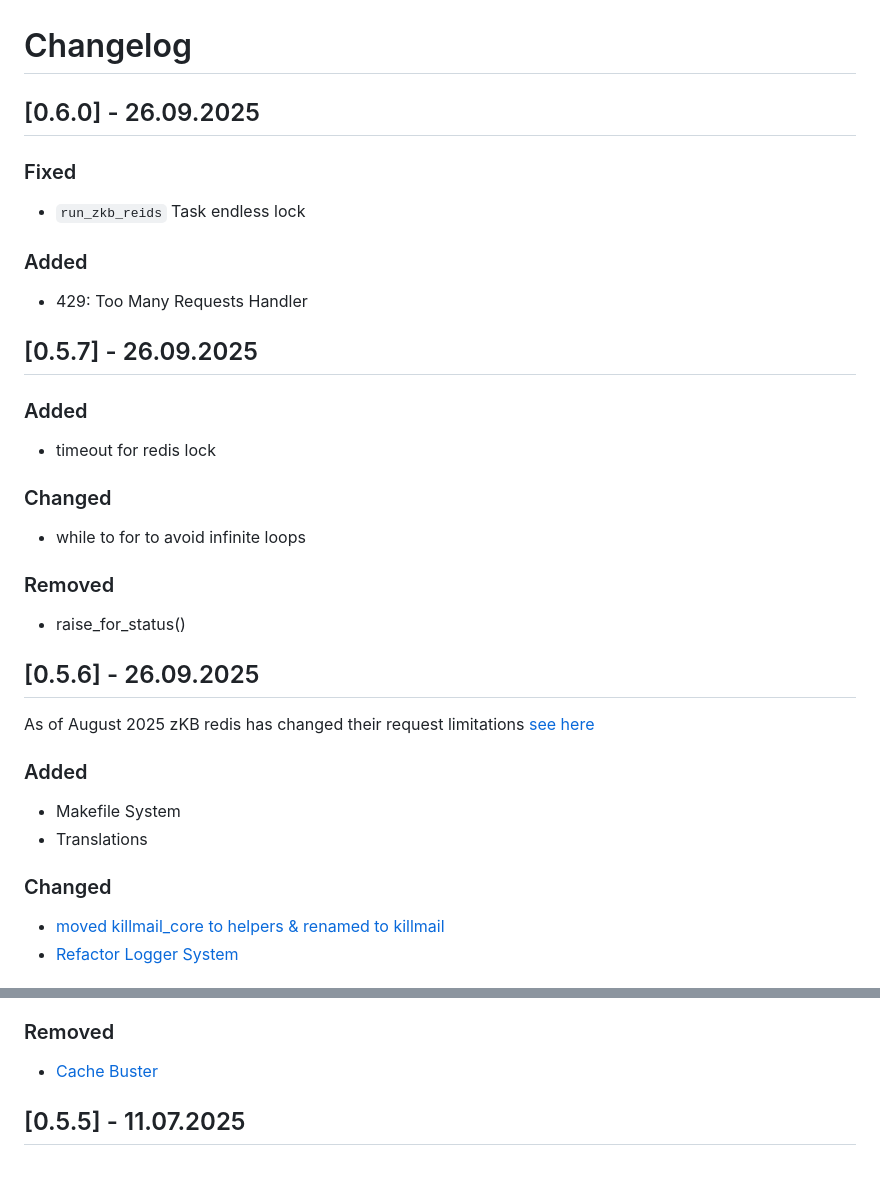
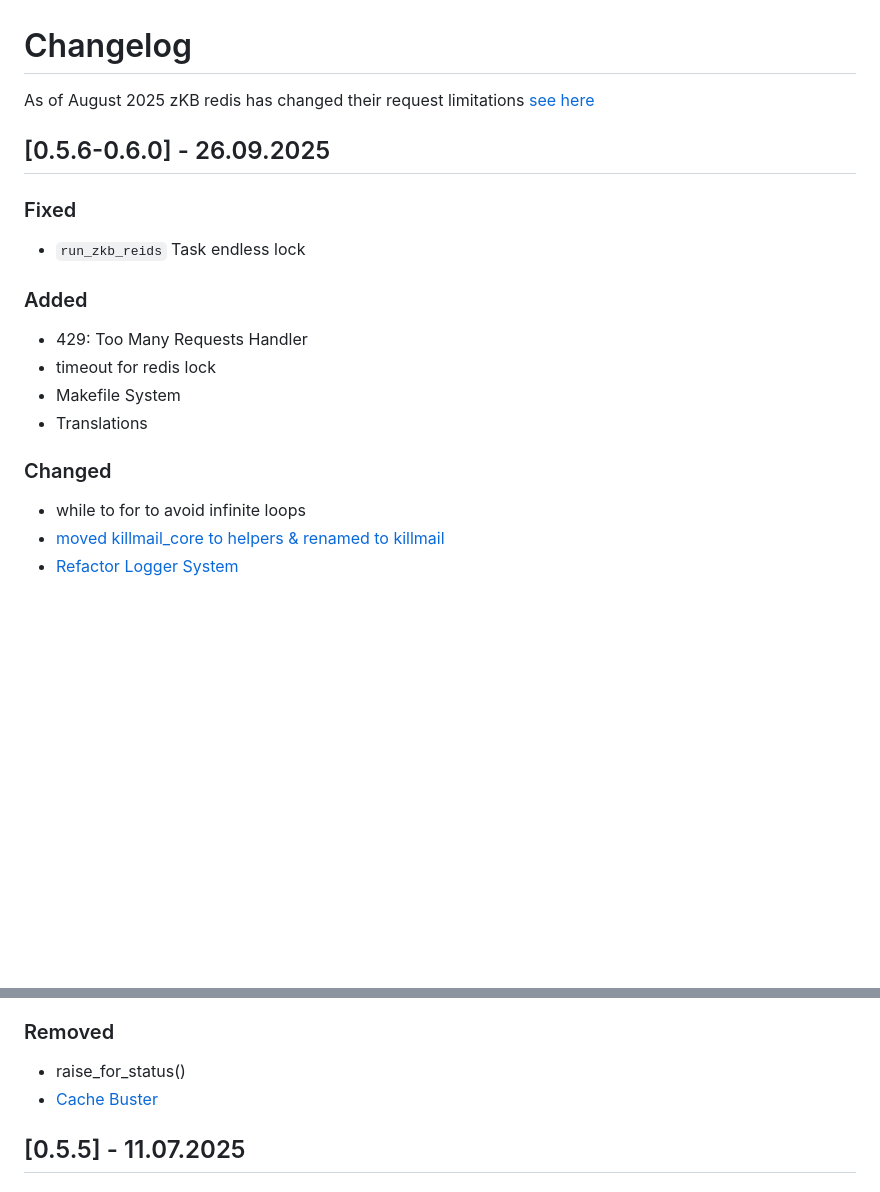
Before and after one commit to Geuthur/aa-killstats, a Markdown page: CHANGELOG.md, 2 parts joined by grey strips. Drawn GitHub-style; blank space fills up the shorter version.

Commit message:
[CHANGE] Update Changelog

```diff
--- a/CHANGELOG.md
+++ b/CHANGELOG.md
@@ -1,6 +1,8 @@
 # Changelog
 
-## [0.6.0] - 26.09.2025
+As of August 2025 zKB redis has changed their request limitations [see here](https://github.com/zKillboard/RedisQ/blob/master/README.md#limitations)
+
+## [0.5.6-0.6.0] - 26.09.2025
 
 ### Fixed
 
@@ -9,32 +11,13 @@
 ### Added
 
 - 429: Too Many Requests Handler
-
-## [0.5.7] - 26.09.2025
-
-### Added
-
 - timeout for redis lock
-
-### Changed
-
-- while to for to avoid infinite loops
-
-### Removed
-
-- raise_for_status()
-
-## [0.5.6] - 26.09.2025
-
-As of August 2025 zKB redis has changed their request limitations [see here](https://github.com/zKillboard/RedisQ/blob/master/README.md#limitations)
-
-### Added
-
 - Makefile System
 - Translations
 
 ### Changed
 
+- while to for to avoid infinite loops
 - [moved killmail_core to helpers & renamed to killmail](https://github.com/Geuthur/aa-killstats/commit/4231d846e7683790d8080a5c640a524ef3a419b1)
 - [Refactor Logger System](https://github.com/Geuthur/aa-killstats/commit/b8590ffa9b377e80b17ce629f6cabd2b7090052e)
 
@@ -45,5 +24,6 @@ As of August 2025 zKB redis has changed their request limitations [see here](htt
 ### Removed
 
+- raise_for_status()
 - [Cache Buster](https://github.com/Geuthur/aa-killstats/commit/16a81c519a8c3db46af23d58eabf36261d1fb866)
 
 ## [0.5.5] - 11.07.2025
```
Also changed, not shown: other parts of CHANGELOG.md (+0 -4 lines).
